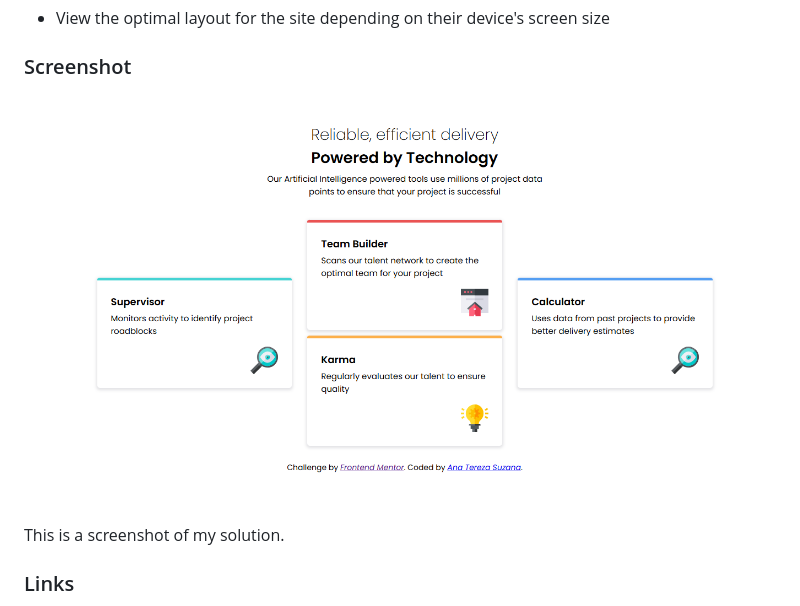
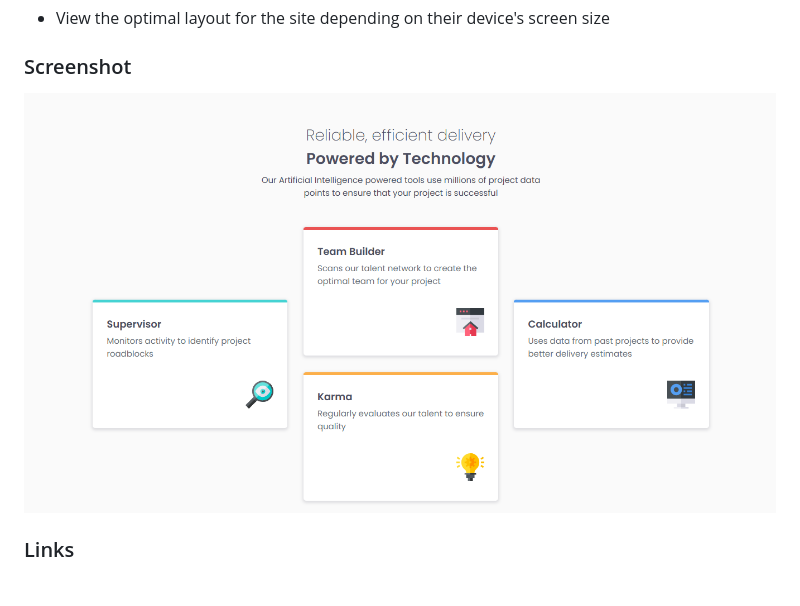
Before and after one commit to ana-suzana/four-card-feature-section-web-page, a Markdown page: README.md, the part around the change. GitHub-like rendering; pictures changed too: image.png.

Commit message:
updated readme and text colors

```diff
--- a/README.md
+++ b/README.md
@@ -24,8 +24,6 @@ Users should be able to:
 ### Screenshot
 
 ![alt text](image.png)
-
-This is a screenshot of my solution.
 
 ### Links
 
```
Also changed, not shown: 1 other file.
